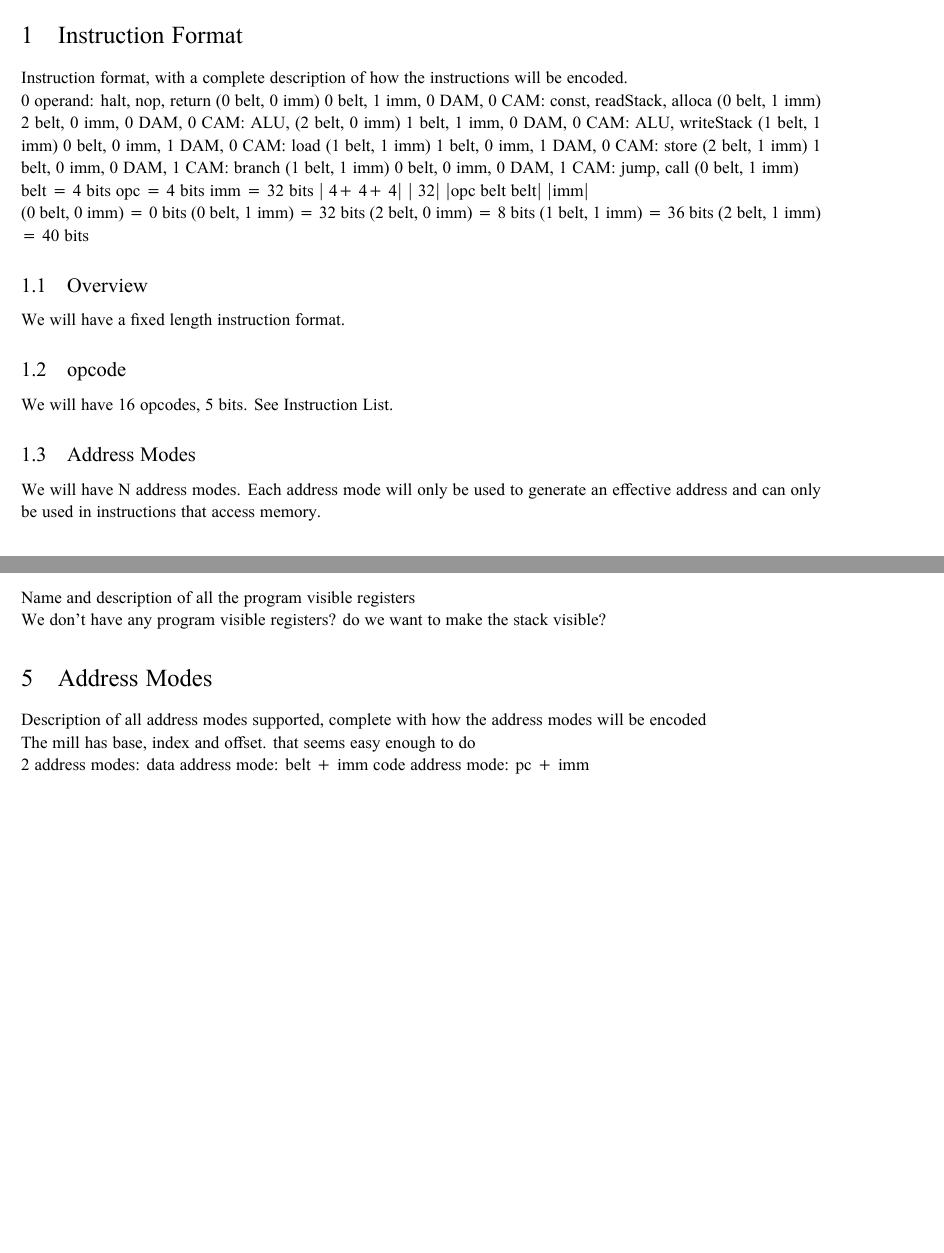
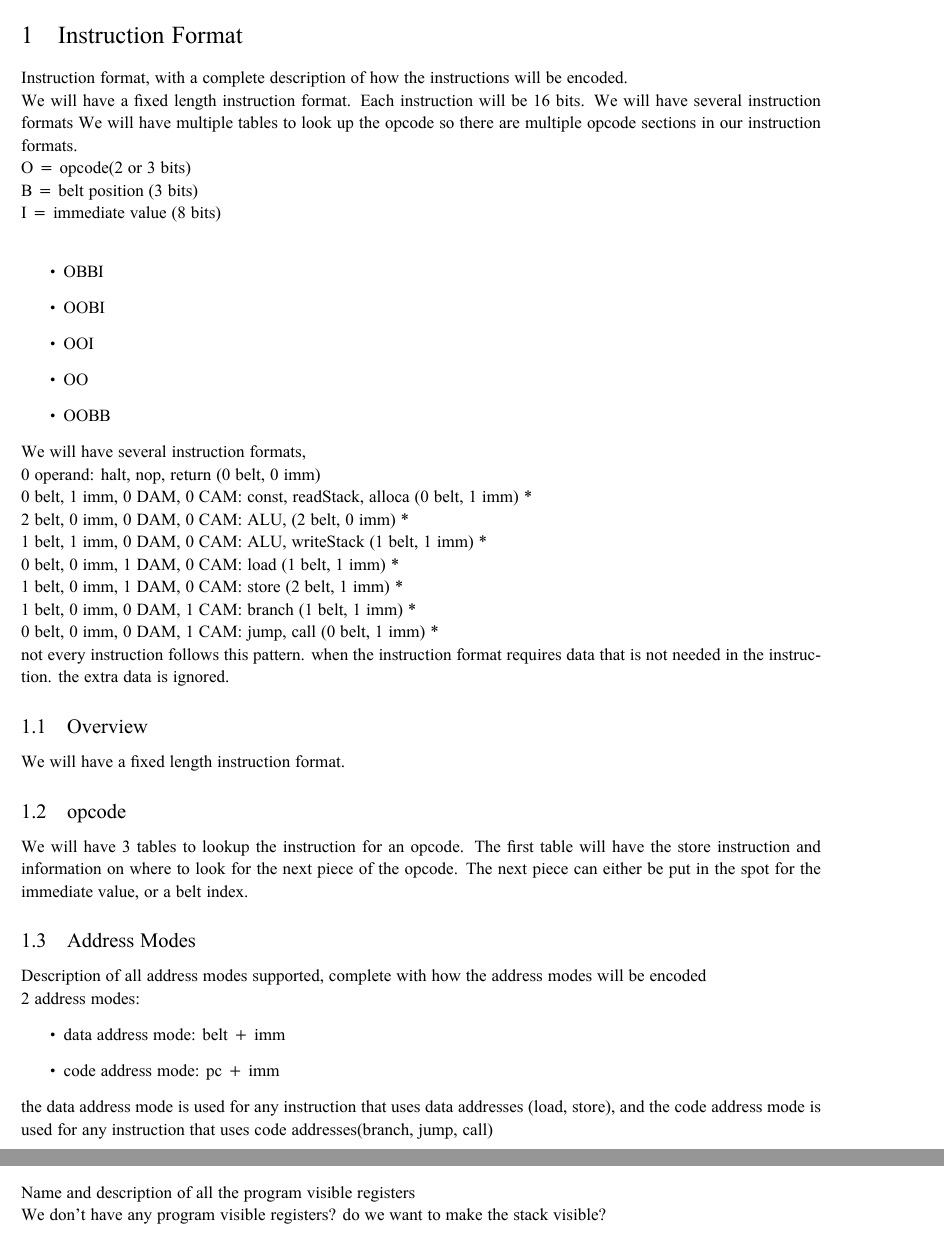
Before and after one commit to CoderPuppy/the-shed, a LaTeX document (ISA_Doc/ISA_Doc.tex): two parts of pages 2 and 3 of 3, joined at a grey line, cut so that both start at the same text, the shorter picture padded with empty space. Compiled offline with XeLaTeX.

Commit message:
isa stuff

```diff
--- a/ISA_Doc/ISA_Doc.tex
+++ b/ISA_Doc/ISA_Doc.tex
@@ -144,36 +144,65 @@
 \section{Instruction Format}
 Instruction format, with a complete description of how the instructions will be encoded.
 
-0 operand: halt, nop, return                            (0 belt, 0 imm)
-0 belt, 1 imm, 0 DAM, 0 CAM: const, readStack, alloca   (0 belt, 1 imm)
-2 belt, 0 imm, 0 DAM, 0 CAM: ALU,                       (2 belt, 0 imm)
-1 belt, 1 imm, 0 DAM, 0 CAM: ALU, writeStack            (1 belt, 1 imm)
-0 belt, 0 imm, 1 DAM, 0 CAM: load                       (1 belt, 1 imm)
-1 belt, 0 imm, 1 DAM, 0 CAM: store                      (2 belt, 1 imm)
-1 belt, 0 imm, 0 DAM, 1 CAM: branch                     (1 belt, 1 imm)
-0 belt, 0 imm, 0 DAM, 1 CAM: jump, call                 (0 belt, 1 imm)
+We will have a fixed length instruction format. Each instruction will be 16 bits.
+We will have several instruction formats
+We will have multiple tables to look up the opcode so there are multiple opcode sections in our instruction formats.\\
+O = opcode(2 or 3 bits)\\
+B = belt position (3 bits)\\
+I = immediate value (8 bits)\\
+\begin{itemize}
+    \item OBBI
+    \item OOBI
+    \item OOI
+    \item OO
+    \item OOBB
+\end{itemize}
 
-belt = 4 bits
-opc = 4 bits
-imm = 32 bits
-|  4+   4+   4| | 32|
-|opc belt belt| |imm|
 
-(0 belt, 0 imm) = 0 bits
-(0 belt, 1 imm) = 32 bits
-(2 belt, 0 imm) = 8 bits
-(1 belt, 1 imm) = 36 bits
-(2 belt, 1 imm) = 40 bits
+
+We will have several instruction formats,\\
+0 operand: halt, nop, return                            (0 belt, 0 imm)\\
+0 belt, 1 imm, 0 DAM, 0 CAM: const, readStack, alloca   (0 belt, 1 imm) *\\
+2 belt, 0 imm, 0 DAM, 0 CAM: ALU,                       (2 belt, 0 imm) *\\
+1 belt, 1 imm, 0 DAM, 0 CAM: ALU, writeStack            (1 belt, 1 imm) *\\
+0 belt, 0 imm, 1 DAM, 0 CAM: load                       (1 belt, 1 imm) *\\
+1 belt, 0 imm, 1 DAM, 0 CAM: store                      (2 belt, 1 imm) * \\
+1 belt, 0 imm, 0 DAM, 1 CAM: branch                     (1 belt, 1 imm) * \\
+0 belt, 0 imm, 0 DAM, 1 CAM: jump, call                 (0 belt, 1 imm) *
+
+not every instruction follows this pattern. when the instruction format requires data that is not needed in the instruction. the extra data is ignored.
+
+% belt = 3 bits
+% opc = 4 bits
+% imm = 8 bits
+% |2  +  3 +  3 |   | 8|
+% |opc belt belt| |imm|
+
+% (0 belt, 0 imm) = 0 bits
+% (0 belt, 1 imm) = 16 bits
+% (2 belt, 0 imm) = 6 bits
+% (1 belt, 1 imm) = 19 bits
+% (2 belt, 1 imm) = 22 bits
+
 
 
 \subsection{Overview}
 We will have a fixed length instruction format.
 \subsection{opcode}
-We will have 16 opcodes, 5 bits. See Instruction List.
+We will have 3 tables to lookup the instruction for an opcode.
+The first table will have the store instruction and information on where to look for the next piece of the opcode.
+The next piece can either be put in the spot for the immediate value, or a belt index.
+
+
 \subsection{Address Modes}
-We will have N address modes.
-Each address mode will only be used to generate an effective address and can only be used in instructions that access memory.
+Description of all address modes supported, complete with how the address modes will be encoded
 
+2 address modes:
+\begin{itemize}
+    \item data address mode: belt + imm
+    \item code address mode: pc + imm
+\end{itemize}
+the data address mode is used for any instruction that uses data addresses (load, store), and the code address mode is used for any instruction that uses code addresses(branch, jump, call)
 
 \section{Instruction List}
 A list of all the instructions in your system, including opcode, the mnemonic, a description, and any information about encoding
@@ -217,14 +246,6 @@ We may just use that for push belt and pop belt, or we can allow memory to take
 Name and description of all the program visible registers\\
 We don't have any program visible registers? do we want to make the stack visible?
 
-\section{Address Modes}
-Description of all address modes supported, complete with how the address modes will be encoded
-
-The mill has base, index and offset. that seems easy enough to do
-
-2 address modes:
-    data address mode: belt + imm
-    code address mode: pc + imm
 
 
 \end{document}
```
Also changed, not shown: ISA_Doc/isa.csv (+30 -29 lines).
